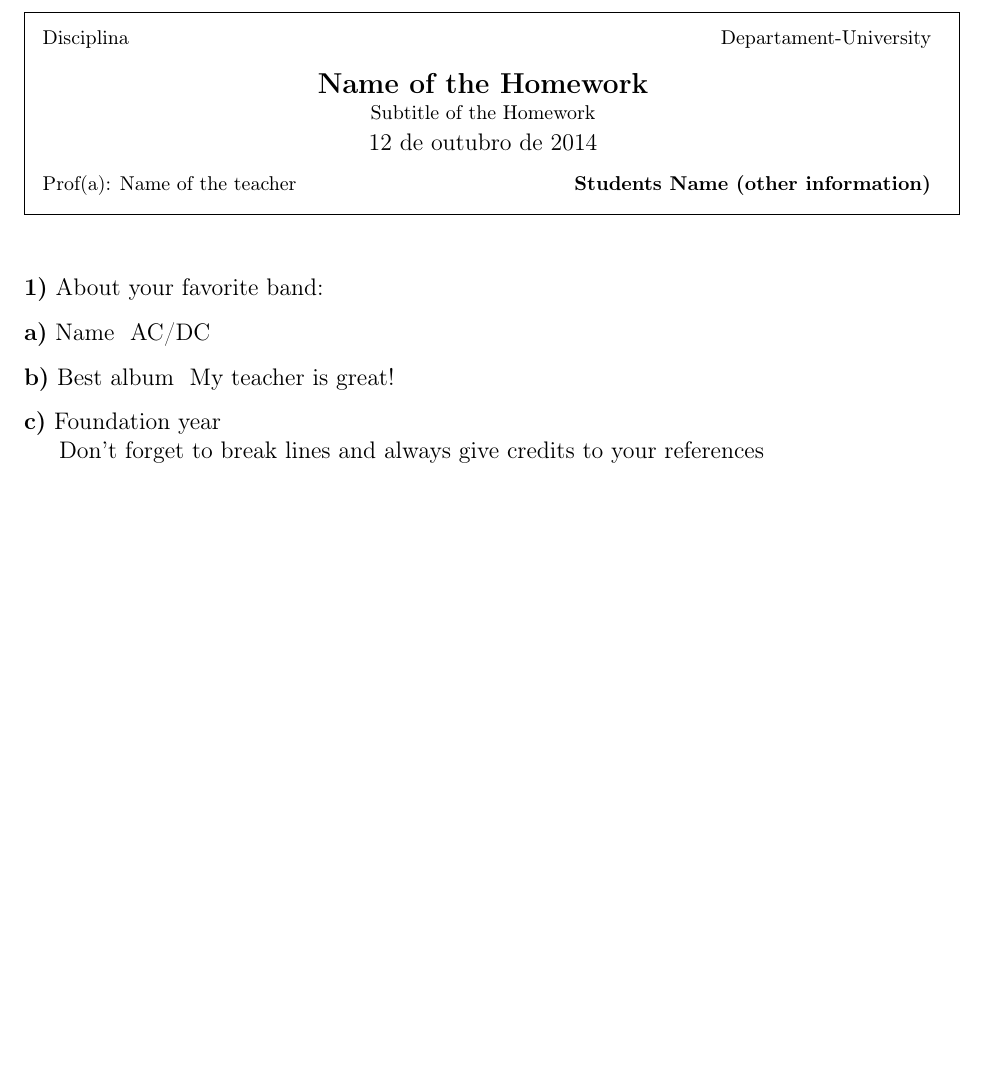
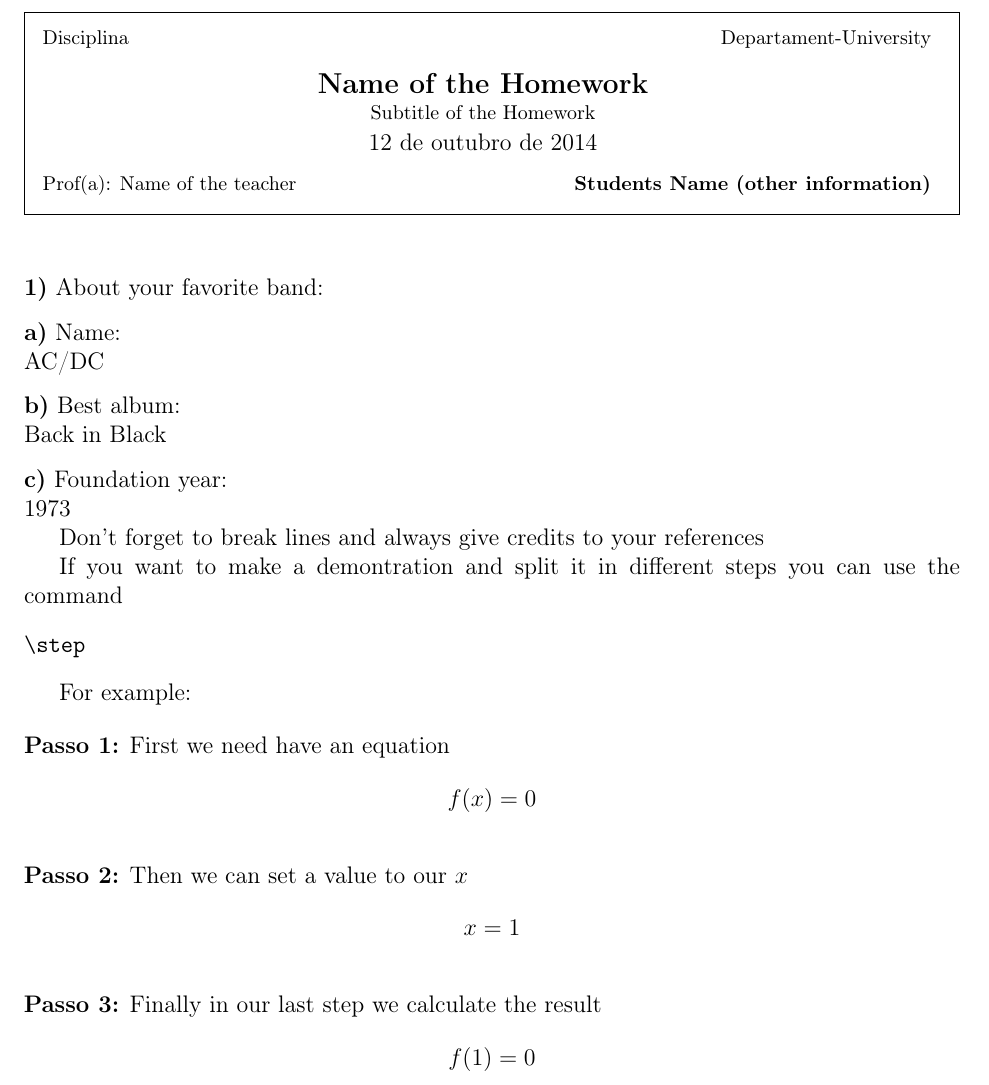
Before and after one commit to tdsimao/templates-latex, a LaTeX problem sheet (listOfExercises/exerciseList.tex, which reads listOfExercises/myCommands.tex): part of the page, cut so that both start at the same text, the shorter picture padded with empty space. Compiled offline with pdfLaTeX.

Commit message:
Add \step command

```diff
--- a/listOfExercises/exerciseList.tex
+++ b/listOfExercises/exerciseList.tex
@@ -35,21 +35,36 @@
 \exercise{About your favorite band:}
 
     %Defining a subexercise
-    \subexercise{Name}
+    \subexercise{Name:}\\
         %Students can answer the question here
         AC/DC
 
     %another subexercise
-    \subexercise{Best album}
-        My teacher is great!
+    \subexercise{Best album:}\\
+        Back in Black
 
     %another subexercise
-    \subexercise{Foundation year}
+    \subexercise{Foundation year:}\\
+       1973
 
 
 Don't forget to break lines and always give credits to your references
 
+If you want to make a demontration and split it in different steps you can use
+the command
+\begin{verbatim}
+\step
+\end{verbatim}
 
+For example:
 
+\step First we need have an equation
+\[f(x)=0\]
+
+\step Then we can set a value to our $x$
+\[x=1\]
+
+\step Finally in our last step we calculate the result
+\[f(1)=0\]
 
 \end{document}
--- a/listOfExercises/myCommands.tex
+++ b/listOfExercises/myCommands.tex
@@ -21,3 +21,10 @@
     %\textsf{\textbf{\alph{subexercise}) #1:}} %negrito trocando a fonte
     \textbf{\alph{subexercise})} #1 %negrito sem trocar fonte
 }
+
+\newcounter{step}[section]
+\newcommand{\step}[0]{
+    \stepcounter{step} %atualiza contador do comando
+    \vspace{12pt}\noindent %espaço anterior
+    \textbf{Passo \arabic{step}:}
+}
```
Also changed, not shown: README.md, listOfExercises/exerciseList.pdf.
